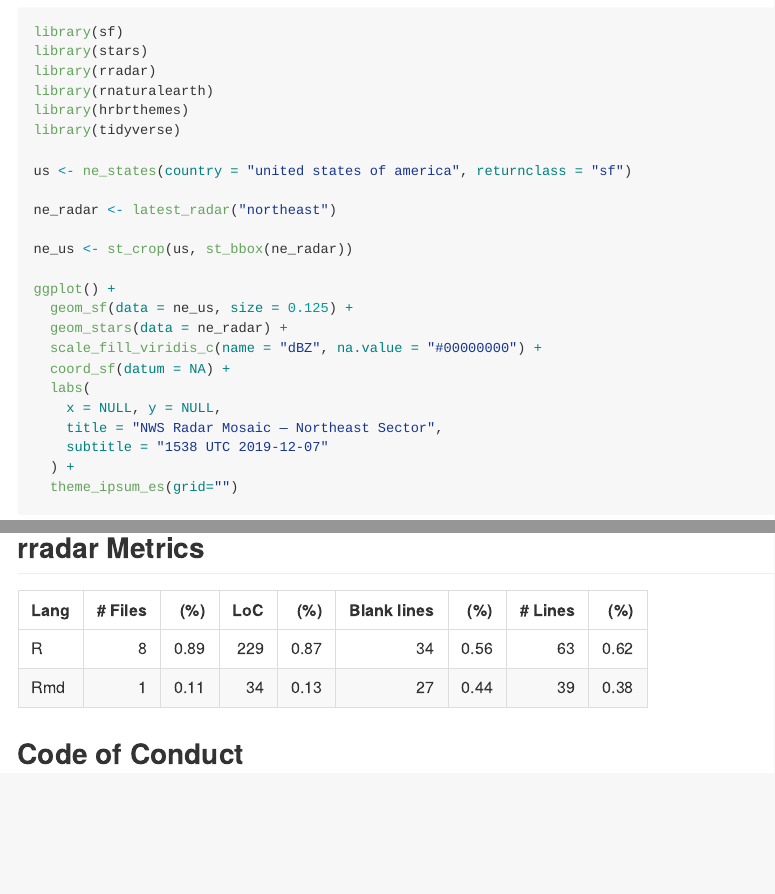
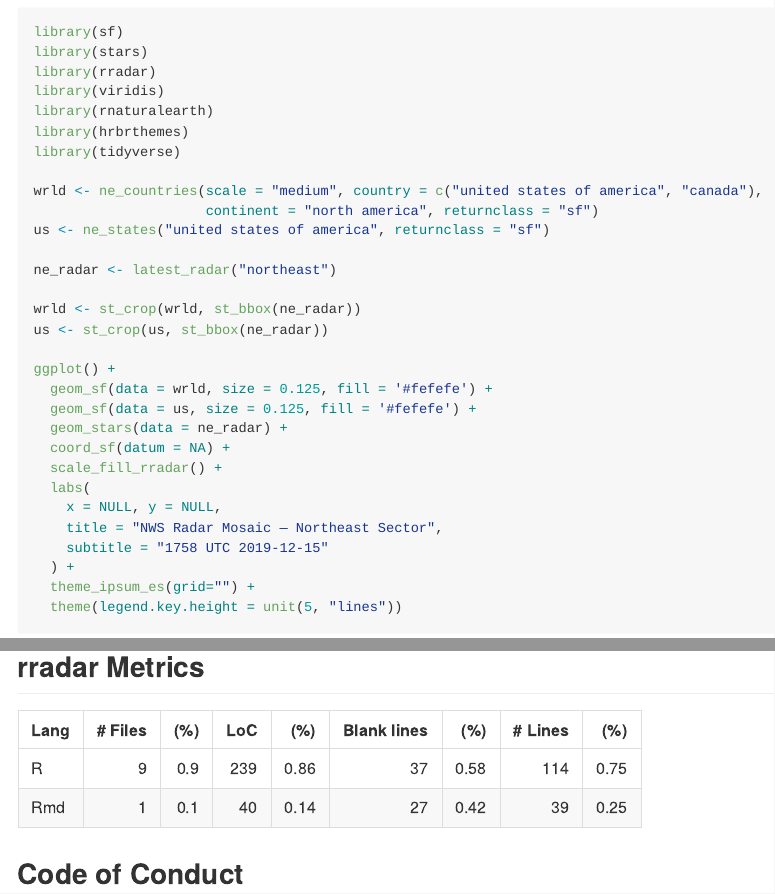
Before and after one commit to hrbrmstr/rradar, an R Markdown document (README.Rmd): the page in a window 1100 px wide, from 2050 px down before the commit and from 2070 px down after it, so that both start at the same text, and a second part further down, joined at a grey line. The pictures show the output file README.md that the author committed with the source, drawn offline in the style of GitHub; badge pictures from the web are left out.

Commit message:
scale_fill_rradar()

````diff
--- a/README.Rmd
+++ b/README.Rmd
@@ -65,27 +65,33 @@ animate_conus_mosaic("small")
 library(sf)
 library(stars)
 library(rradar)
+library(viridis)
 library(rnaturalearth)
 library(hrbrthemes)
 library(tidyverse)
 
-us <- ne_states(country = "united states of america", returnclass = "sf")
+wrld <- ne_countries(scale = "medium", country = c("united states of america", "canada"),
+                     continent = "north america", returnclass = "sf")
+us <- ne_states("united states of america", returnclass = "sf")
 
 ne_radar <- latest_radar("northeast")
 
-ne_us <- st_crop(us, st_bbox(ne_radar))
+wrld <- st_crop(wrld, st_bbox(ne_radar))
+us <- st_crop(us, st_bbox(ne_radar))
 
 ggplot() +
-  geom_sf(data = ne_us, size = 0.125) +
+  geom_sf(data = wrld, size = 0.125, fill = '#fefefe') +
+  geom_sf(data = us, size = 0.125, fill = '#fefefe') +
   geom_stars(data = ne_radar) +
-  scale_fill_viridis_c(name = "dBZ", na.value = "#00000000") +
   coord_sf(datum = NA) +
+  scale_fill_rradar() +
   labs(
     x = NULL, y = NULL,
     title = "NWS Radar Mosaic — Northeast Sector",
-    subtitle = "1538 UTC 2019-12-07"
+    subtitle = "1758 UTC 2019-12-15"
   ) +
-  theme_ipsum_es(grid="")
+  theme_ipsum_es(grid="") +
+  theme(legend.key.height = unit(5, "lines"))
 ```
 
 ## rradar Metrics
````
Also changed, not shown: R/rradar-package.R (+3 -0 lines), R/scale-rradar.R (added, +61 -0 lines), README.md, README.Rmd (2 more changed lines), 4 other files.
